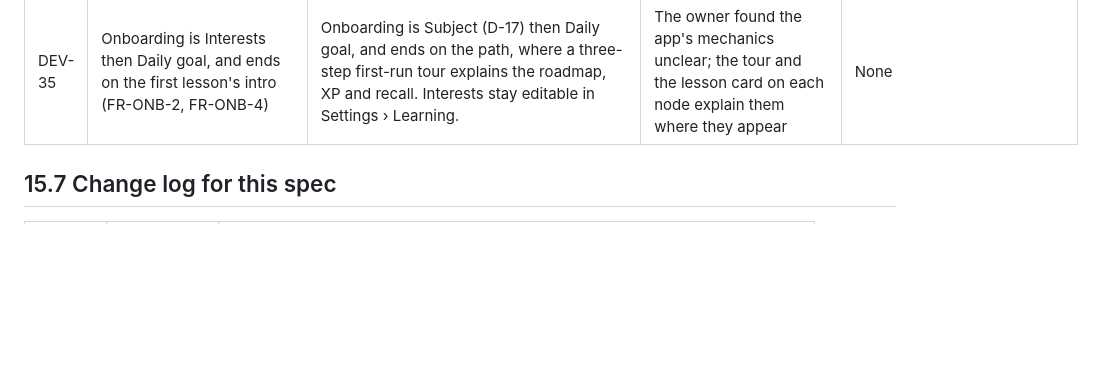
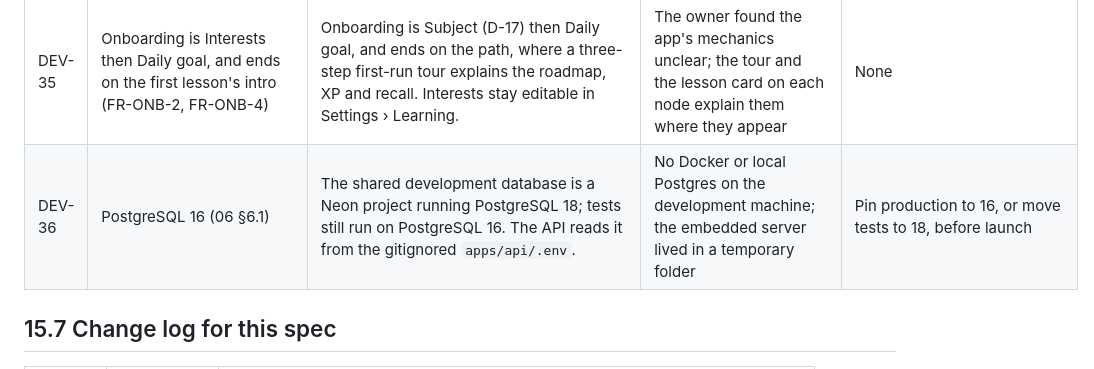
Before and after one commit to olegicks/curiosity, a Markdown page: docs/spec/15-decisions-and-risks.md, the part around the change. GitHub-like rendering; blank space fills up the shorter version.

```diff
--- a/docs/spec/15-decisions-and-risks.md
+++ b/docs/spec/15-decisions-and-risks.md
@@ -132,6 +132,7 @@ Each decision has a **recommendation**, which the rest of the spec already assum
 | DEV-33 | Discover header shows today's XP as a ring (02 §2.5, 10 §10.3 `XpRing`) | A pill with "15/20 XP today" and a thin progress bar | A ring needs an SVG dependency (react-native-svg) that nothing else needs yet | Add `XpRing` with the design pass if the ring is still wanted |
 | DEV-34 | Terms of Use and Privacy Policy linked from Welcome and About (09 §9.7) | Welcome mentions them in text; About has no links yet | The documents don't exist yet (R-13, owner action) | Add the URLs once the documents are published |
 | DEV-35 | Onboarding is Interests then Daily goal, and ends on the first lesson's intro (FR-ONB-2, FR-ONB-4) | Onboarding is Subject (D-17) then Daily goal, and ends on the path, where a three-step first-run tour explains the roadmap, XP and recall. Interests stay editable in Settings › Learning. | The owner found the app's mechanics unclear; the tour and the lesson card on each node explain them where they appear | None |
+| DEV-36 | PostgreSQL 16 (06 §6.1) | The shared development database is a Neon project running PostgreSQL 18; tests still run on PostgreSQL 16. The API reads it from the gitignored `apps/api/.env`. | No Docker or local Postgres on the development machine; the embedded server lived in a temporary folder | Pin production to 16, or move tests to 18, before launch |
 
 ## 15.7 Change log for this spec
 
```
Also changed, not shown: CLAUDE.md (+2 -0 lines).
